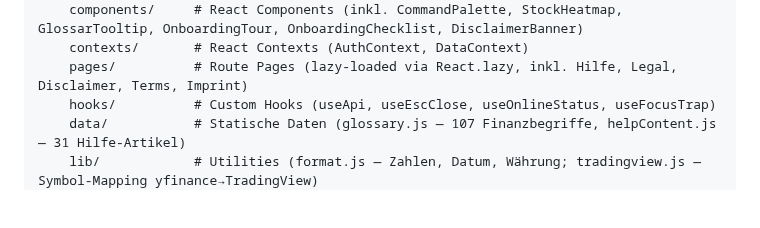
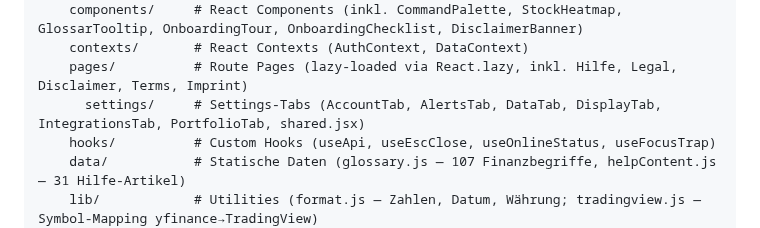
Before and after one commit to dmxch/openfolio, a Markdown page: CLAUDE.md, the part around the change. Drawn GitHub-style; blank space fills up the shorter version.

Commit message:
docs: add settings/ subdirectory to CLAUDE.md architecture section
Co-Authored-By: Claude Opus 4.6 (1M context) <noreply@anthropic.com>

```diff
--- a/CLAUDE.md
+++ b/CLAUDE.md
@@ -179,6 +179,7 @@ frontend/
     components/     # React Components (inkl. CommandPalette, StockHeatmap, GlossarTooltip, OnboardingTour, OnboardingChecklist, DisclaimerBanner)
     contexts/       # React Contexts (AuthContext, DataContext)
     pages/          # Route Pages (lazy-loaded via React.lazy, inkl. Hilfe, Legal, Disclaimer, Terms, Imprint)
+      settings/     # Settings-Tabs (AccountTab, AlertsTab, DataTab, DisplayTab, IntegrationsTab, PortfolioTab, shared.jsx)
     hooks/          # Custom Hooks (useApi, useEscClose, useOnlineStatus, useFocusTrap)
     data/           # Statische Daten (glossary.js — 107 Finanzbegriffe, helpContent.js — 31 Hilfe-Artikel)
     lib/            # Utilities (format.js — Zahlen, Datum, Währung; tradingview.js — Symbol-Mapping yfinance→TradingView)
```
